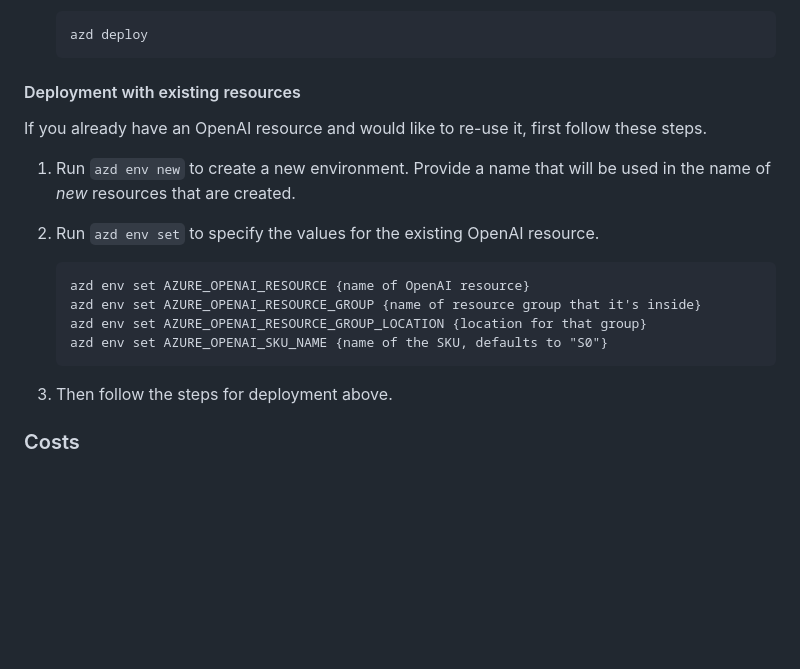
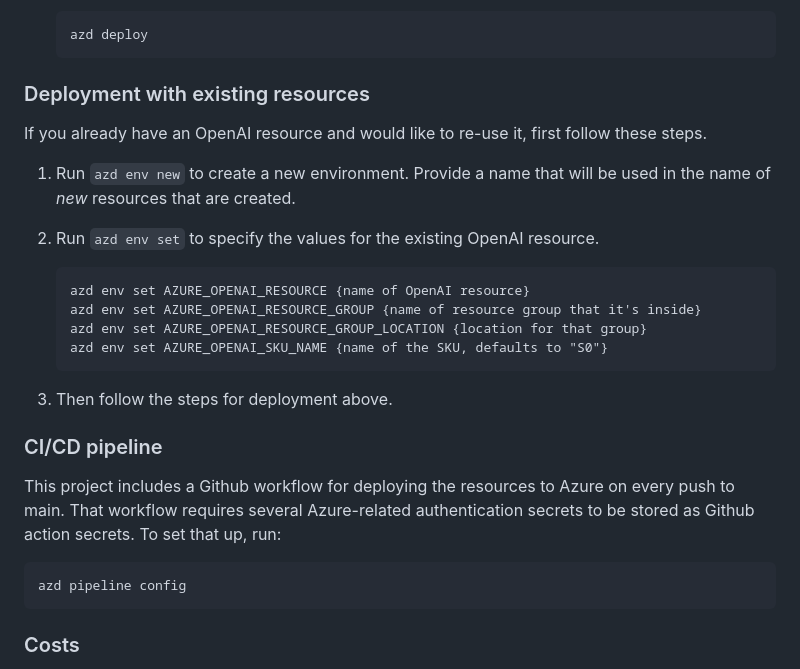
Before and after one commit to Azure-Samples/openai-chat-app-quickstart, a Markdown page: README.md, the part around the change printed below. GitHub-like rendering; blank space fills up the shorter version.

Commit message:
Describe CI/CD in readme

````diff
--- a/README.md
+++ b/README.md
@@ -62,7 +62,7 @@ This repo is set up for deployment on Azure Container Apps using the configurati
     azd deploy
     ```
 
-#### Deployment with existing resources
+### Deployment with existing resources
 
 If you already have an OpenAI resource and would like to re-use it, first follow these steps.
 
@@ -76,6 +76,16 @@ If you already have an OpenAI resource and would like to re-use it, first follow
    azd env set AZURE_OPENAI_SKU_NAME {name of the SKU, defaults to "S0"}
    ```
 3. Then follow the steps for deployment above.
+
+### CI/CD pipeline
+
+This project includes a Github workflow for deploying the resources to Azure
+on every push to main. That workflow requires several Azure-related authentication secrets
+to be stored as Github action secrets. To set that up, run:
+
+```shell
+azd pipeline config
+```
 
 ### Costs
 
````
Also changed, not shown: other parts of README.md (+3 -3 lines).
